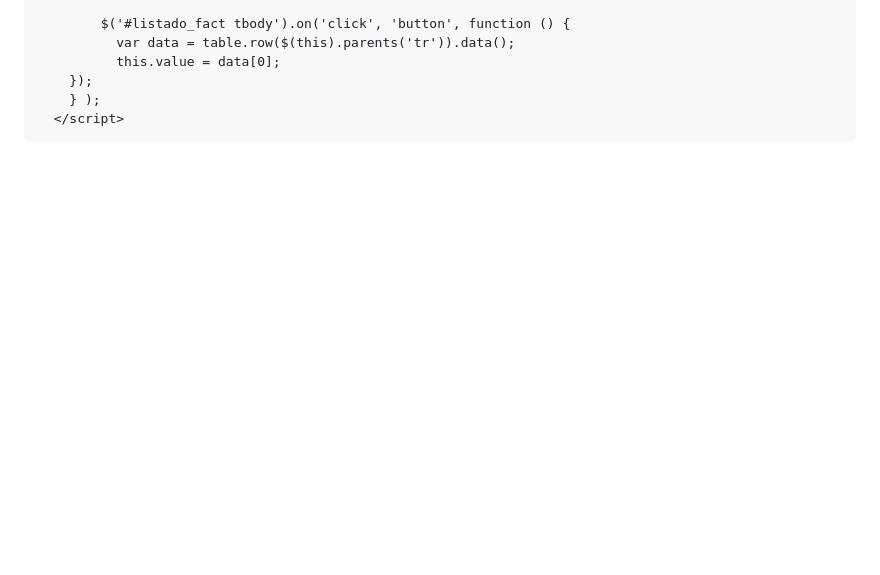
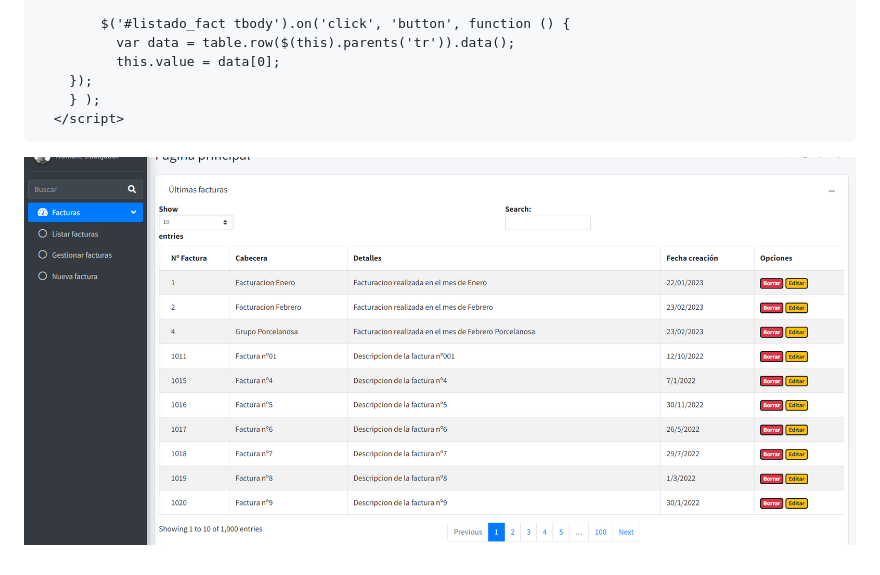
Before and after one commit to DanielM0reno/TFG-Project-2023, a Markdown page: README.md, the part around the change. Drawn GitHub-style; pictures changed too: screenshots/example2-datatables_with_options.png (added); blank space fills up the shorter version.

````diff
--- a/README.md
+++ b/README.md
@@ -54,3 +54,5 @@ Final degree project.
     } );
   </script>
 ```
+
+![Example2-Datatable with options](/screenshots/example2-datatables_with_options.png)
````
